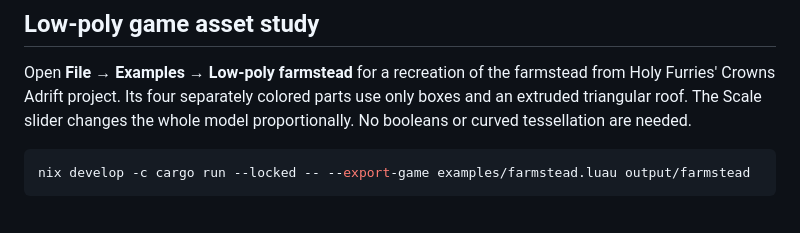
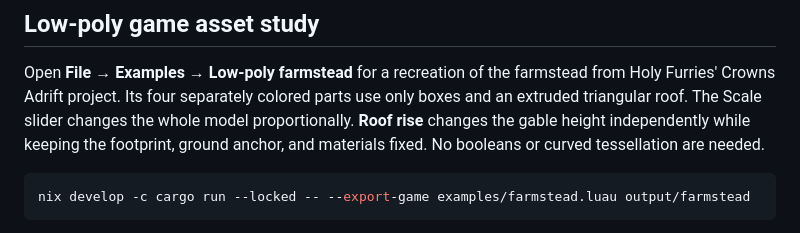
Before and after one commit to holyfurries/spice-cad, a Markdown page: docs/modeling.md, the part around the change. Drawn GitHub-style.

````diff
--- a/docs/modeling.md
+++ b/docs/modeling.md
@@ -545,7 +545,9 @@ cache reuse.
 Open **File → Examples → Low-poly farmstead** for a recreation of the farmstead
 from Holy Furries' Crowns Adrift project. Its four separately colored parts use
 only boxes and an extruded triangular roof. The Scale slider changes the whole
-model proportionally. No booleans or curved tessellation are needed.
+model proportionally. **Roof rise** changes the gable height independently while
+keeping the footprint, ground anchor, and materials fixed. No booleans or curved
+tessellation are needed.
 
 ```sh
 nix develop -c cargo run --locked -- --export-game examples/farmstead.luau output/farmstead
````
Also changed, not shown: docs/crowns-adrift-handoff.md (+13 -8 lines), docs/game-import-acceptance.md (added, +70 -0 lines), docs/images/farmstead-contract-comparison.png (added), docs/images/farmstead-contract-in-game.png (added), 1 other file.
